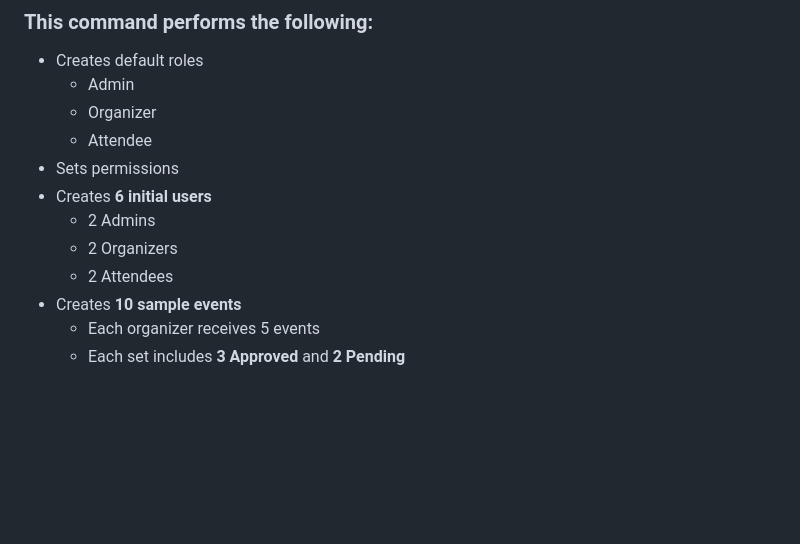
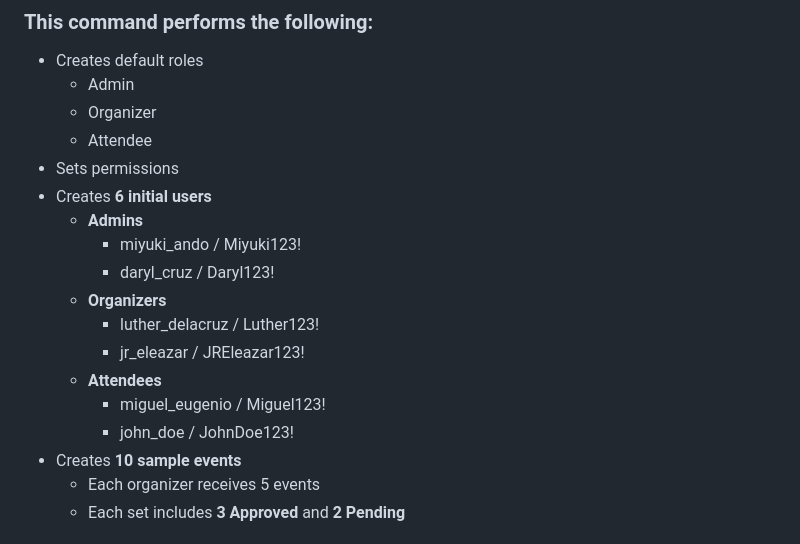
Before and after one commit to Nopd101/community_events_portal, a Markdown page: README.md, the part around the change. Rendered like a GitHub page; blank space fills up the shorter version.

```diff
--- a/README.md
+++ b/README.md
@@ -144,9 +144,15 @@ Seeds essential initial data for the system.
   - Attendee
 - Sets permissions
 - Creates **6 initial users**
-  - 2 Admins
-  - 2 Organizers
-  - 2 Attendees
+  - **Admins**
+    - miyuki_ando / Miyuki123!
+    - daryl_cruz / Daryl123!
+  - **Organizers**
+    - luther_delacruz / Luther123!
+    - jr_eleazar / JREleazar123!
+  - **Attendees**
+    - miguel_eugenio / Miguel123!
+    - john_doe / JohnDoe123!
 - Creates **10 sample events**
   - Each organizer receives 5 events
   - Each set includes **3 Approved** and **2 Pending**
```
